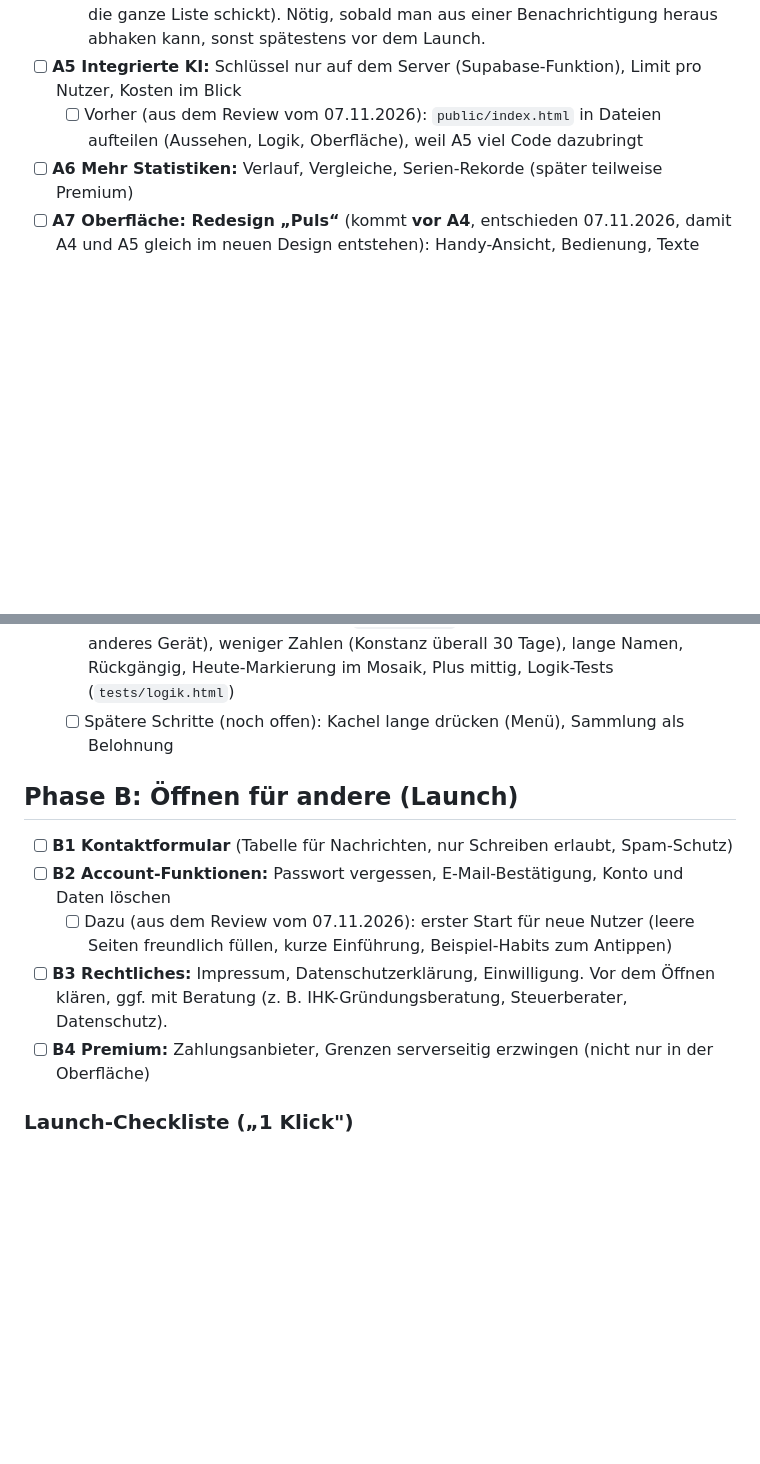
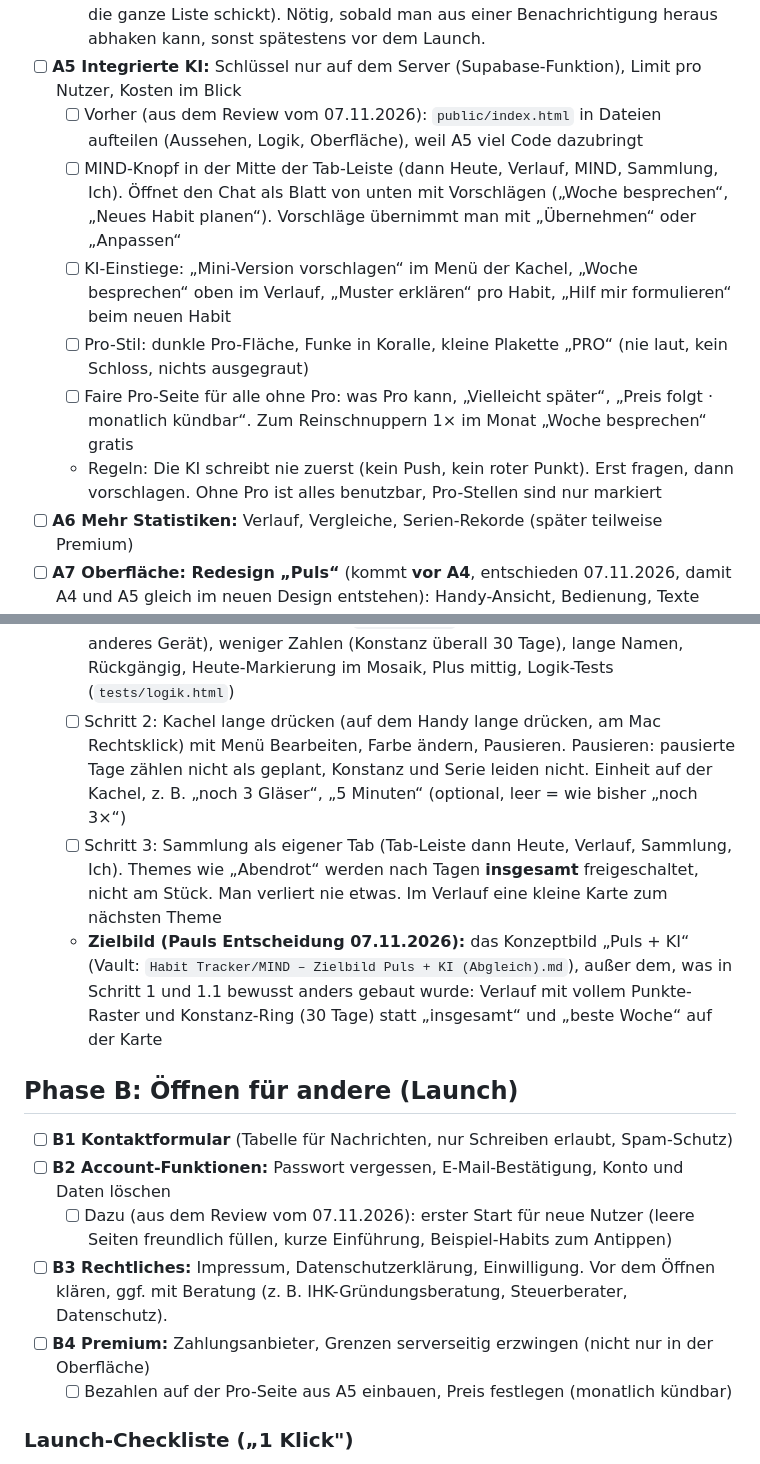
Before and after one commit to 2k6k4mfpzv-rgb/mind, a Markdown page: ROADMAP.md, 2 parts joined by grey strips. Rendered like a GitHub page; blank space fills up the shorter version.

Commit message:
Docs: Zielbild Puls + KI in der Roadmap eingeplant (A7 Schritt 2 und 3, A5, B4)
Co-Authored-By: Claude Opus 5.5 <noreply@anthropic.com>

```diff
--- a/ROADMAP.md
+++ b/ROADMAP.md
@@ -26,11 +26,18 @@ Stand: 07.11.2026. Reihenfolge: erst Funktionen, Oberfläche und Struktur (Phase
   - [ ] Mitentscheiden (aus dem Review vom 07.11.2026): Haken auf mehreren Geräten gleichzeitig sauber speichern (der Server zählt hoch, statt dass die App die ganze Liste schickt). Nötig, sobald man aus einer Benachrichtigung heraus abhaken kann, sonst spätestens vor dem Launch.
 - [ ] **A5 Integrierte KI:** Schlüssel nur auf dem Server (Supabase-Funktion), Limit pro Nutzer, Kosten im Blick
   - [ ] Vorher (aus dem Review vom 07.11.2026): `public/index.html` in Dateien aufteilen (Aussehen, Logik, Oberfläche), weil A5 viel Code dazubringt
+  - [ ] MIND-Knopf in der Mitte der Tab-Leiste (dann Heute, Verlauf, MIND, Sammlung, Ich). Öffnet den Chat als Blatt von unten mit Vorschlägen („Woche besprechen“, „Neues Habit planen“). Vorschläge übernimmt man mit „Übernehmen“ oder „Anpassen“
+  - [ ] KI-Einstiege: „Mini-Version vorschlagen“ im Menü der Kachel, „Woche besprechen“ oben im Verlauf, „Muster erklären“ pro Habit, „Hilf mir formulieren“ beim neuen Habit
+  - [ ] Pro-Stil: dunkle Pro-Fläche, Funke in Koralle, kleine Plakette „PRO“ (nie laut, kein Schloss, nichts ausgegraut)
+  - [ ] Faire Pro-Seite für alle ohne Pro: was Pro kann, „Vielleicht später“, „Preis folgt · monatlich kündbar“. Zum Reinschnuppern 1× im Monat „Woche besprechen“ gratis
+  - Regeln: Die KI schreibt nie zuerst (kein Push, kein roter Punkt). Erst fragen, dann vorschlagen. Ohne Pro ist alles benutzbar, Pro-Stellen sind nur markiert
 - [ ] **A6 Mehr Statistiken:** Verlauf, Vergleiche, Serien-Rekorde (später teilweise Premium)
 - [ ] **A7 Oberfläche: Redesign „Puls“** (kommt **vor A4**, entschieden 07.11.2026, damit A4 und A5 gleich im neuen Design entstehen): Handy-Ansicht, Bedienung, Texte
   - [x] Schritt 1: Puls-Farben und Schrift, Startseite „Heute“ mit Kacheln und Tagesring, Tab-Leiste (Heute, Verlauf, Ich), Verlauf mit Punkte-Mosaik und Konstanz-Ring pro Habit, Farbe und Symbol pro Habit (Spalten `color`, `icon`), faire Serie mit Puffertag
   - [x] Schritt 1.1 (Review vom 07.11.2026, im selben Pull Request): alte Haken zählen nach Änderungen richtig (Spalte `settings_log`), App bleibt aktuell (Mitternacht, anderes Gerät), weniger Zahlen (Konstanz überall 30 Tage), lange Namen, Rückgängig, Heute-Markierung im Mosaik, Plus mittig, Logik-Tests (`tests/logik.html`)
-  - [ ] Spätere Schritte (noch offen): Kachel lange drücken (Menü), Sammlung als Belohnung
+  - [ ] Schritt 2: Kachel lange drücken (auf dem Handy lange drücken, am Mac Rechtsklick) mit Menü Bearbeiten, Farbe ändern, Pausieren. Pausieren: pausierte Tage zählen nicht als geplant, Konstanz und Serie leiden nicht. Einheit auf der Kachel, z. B. „noch 3 Gläser“, „5 Minuten“ (optional, leer = wie bisher „noch 3×“)
+  - [ ] Schritt 3: Sammlung als eigener Tab (Tab-Leiste dann Heute, Verlauf, Sammlung, Ich). Themes wie „Abendrot“ werden nach Tagen **insgesamt** freigeschaltet, nicht am Stück. Man verliert nie etwas. Im Verlauf eine kleine Karte zum nächsten Theme
+  - **Zielbild (Pauls Entscheidung 07.11.2026):** das Konzeptbild „Puls + KI“ (Vault: `Habit Tracker/MIND – Zielbild Puls + KI (Abgleich).md`), außer dem, was in Schritt 1 und 1.1 bewusst anders gebaut wurde: Verlauf mit vollem Punkte-Raster und Konstanz-Ring (30 Tage) statt „insgesamt“ und „beste Woche“ auf der Karte
 
 ## Phase B: Öffnen für andere (Launch)
 - [ ] **B1 Kontaktformular** (Tabelle für Nachrichten, nur Schreiben erlaubt, Spam-Schutz)
@@ -38,6 +45,7 @@ Stand: 07.11.2026. Reihenfolge: erst Funktionen, Oberfläche und Struktur (Phase
   - [ ] Dazu (aus dem Review vom 07.11.2026): erster Start für neue Nutzer (leere Seiten freundlich füllen, kurze Einführung, Beispiel-Habits zum Antippen)
 - [ ] **B3 Rechtliches:** Impressum, Datenschutzerklärung, Einwilligung. Vor dem Öffnen klären, ggf. mit Beratung (z. B. IHK-Gründungsberatung, Steuerberater, Datenschutz).
 - [ ] **B4 Premium:** Zahlungsanbieter, Grenzen serverseitig erzwingen (nicht nur in der Oberfläche)
+  - [ ] Bezahlen auf der Pro-Seite aus A5 einbauen, Preis festlegen (monatlich kündbar)
 
 ### Launch-Checkliste („1 Klick")
 Technisch ist das Öffnen ein Schalter in Supabase: *Authentication → Sign In / Providers → Allow new users to sign up*. Vorher muss erledigt sein:
```
Also changed, not shown: CHANGELOG.md (+9 -0 lines).
